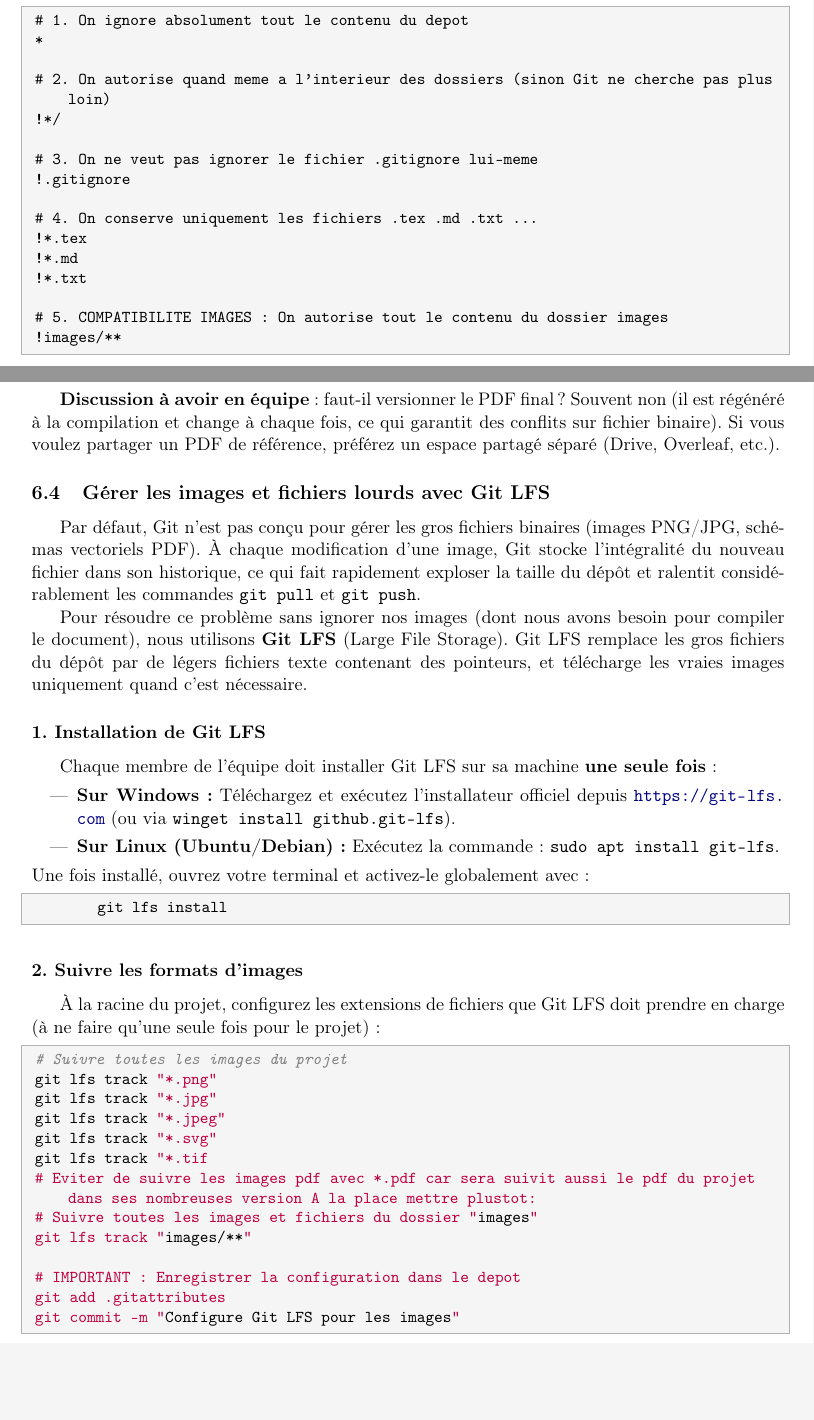
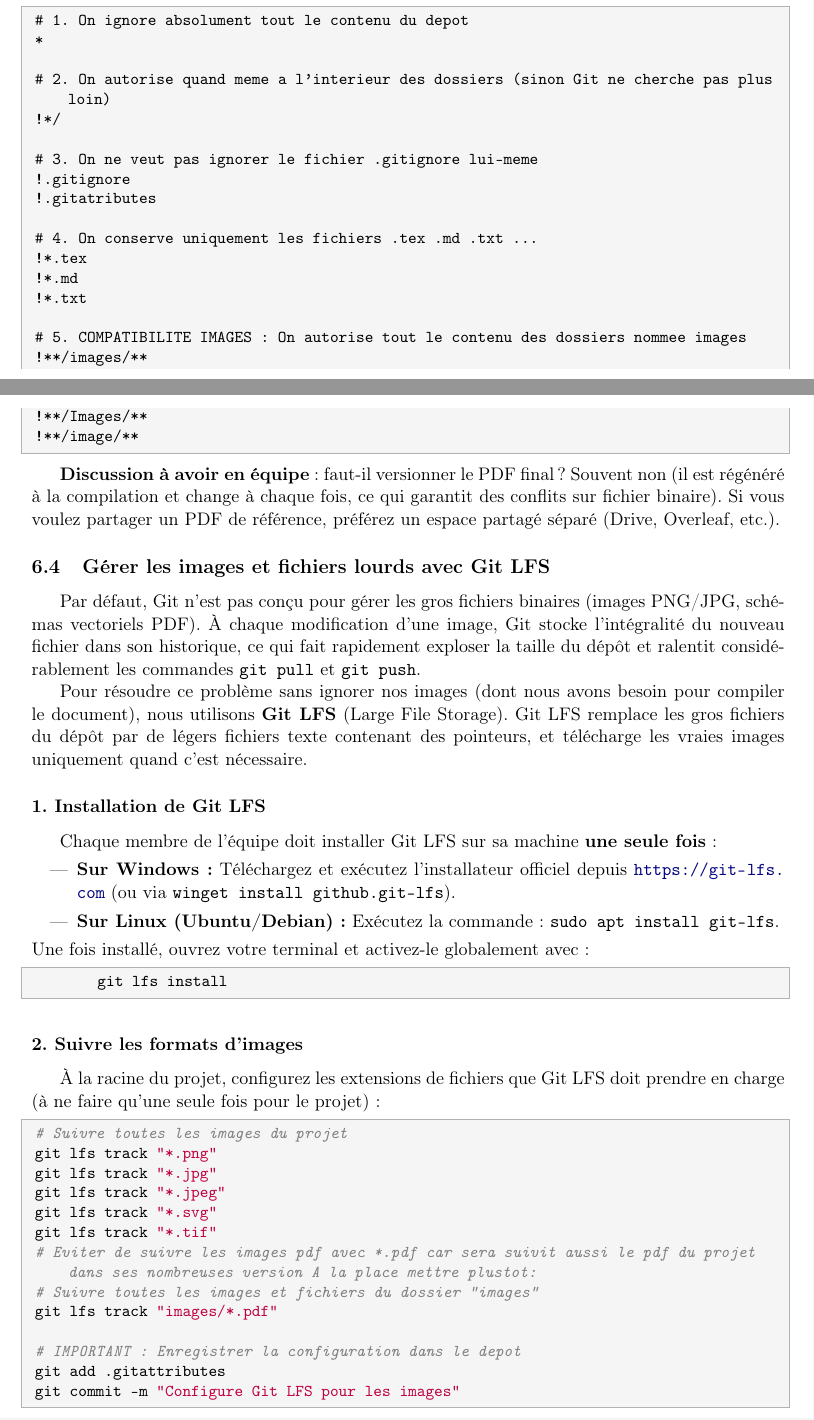
Before and after one commit to jojomelkateste/GitCollab, a LaTeX document (LePDF/guide_git.tex): two parts of pages 6 and 7 of 11, joined at a grey line, cut so that both start at the same text, the shorter picture padded with empty space. Compiled offline with pdfLaTeX.

Commit message:
Configure Git LFS pour les images

```diff
--- a/LePDF/guide_git.tex
+++ b/LePDF/guide_git.tex
@@ -305,14 +305,17 @@ Ou plus radical
 
 # 3. On ne veut pas ignorer le fichier .gitignore lui-meme
 !.gitignore
+!.gitatributes
 
 # 4. On conserve uniquement les fichiers .tex .md .txt ...
 !*.tex
 !*.md
 !*.txt
 
-# 5. COMPATIBILITE IMAGES : On autorise tout le contenu du dossier images
-!images/**
+# 5. COMPATIBILITE IMAGES : On autorise tout le contenu des dossiers nommee images
+!**/images/**
+!**/Images/**
+!**/image/**
 \end{lstlisting}
 
 
@@ -343,10 +346,10 @@ git lfs track "*.png"
 git lfs track "*.jpg"
 git lfs track "*.jpeg"
 git lfs track "*.svg"
-git lfs track "*.tif
+git lfs track "*.tif"
 # Eviter de suivre les images pdf avec *.pdf car sera suivit aussi le pdf du projet dans ses nombreuses version A la place mettre plustot:
 # Suivre toutes les images et fichiers du dossier "images"
-git lfs track "images/**"
+git lfs track "images/*.pdf"
 
 # IMPORTANT : Enregistrer la configuration dans le depot
 git add .gitattributes
```
Also changed, not shown: 2 other files.
